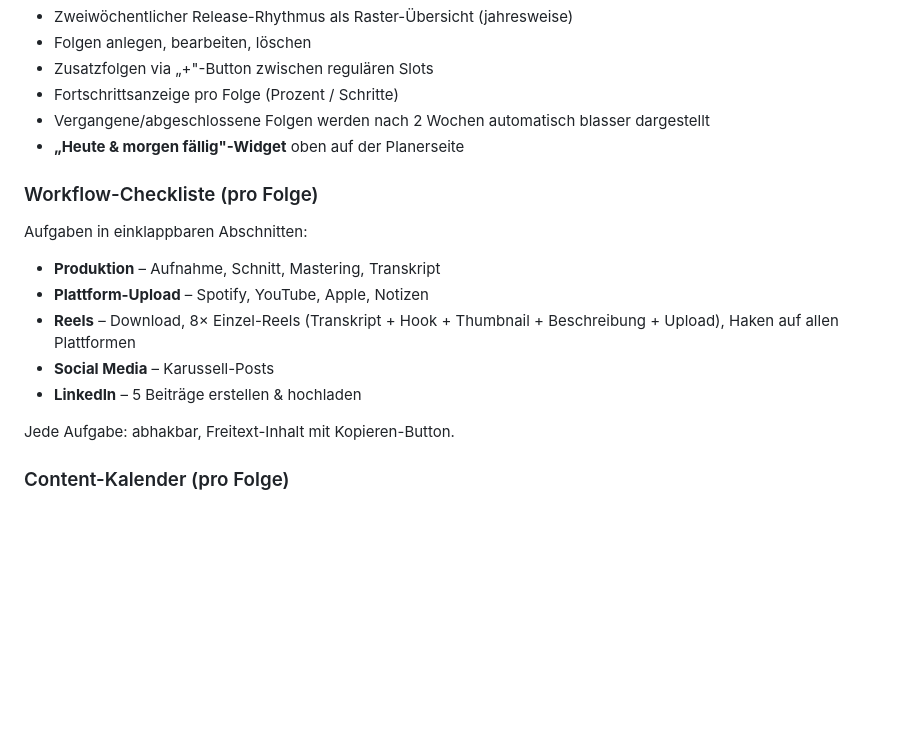
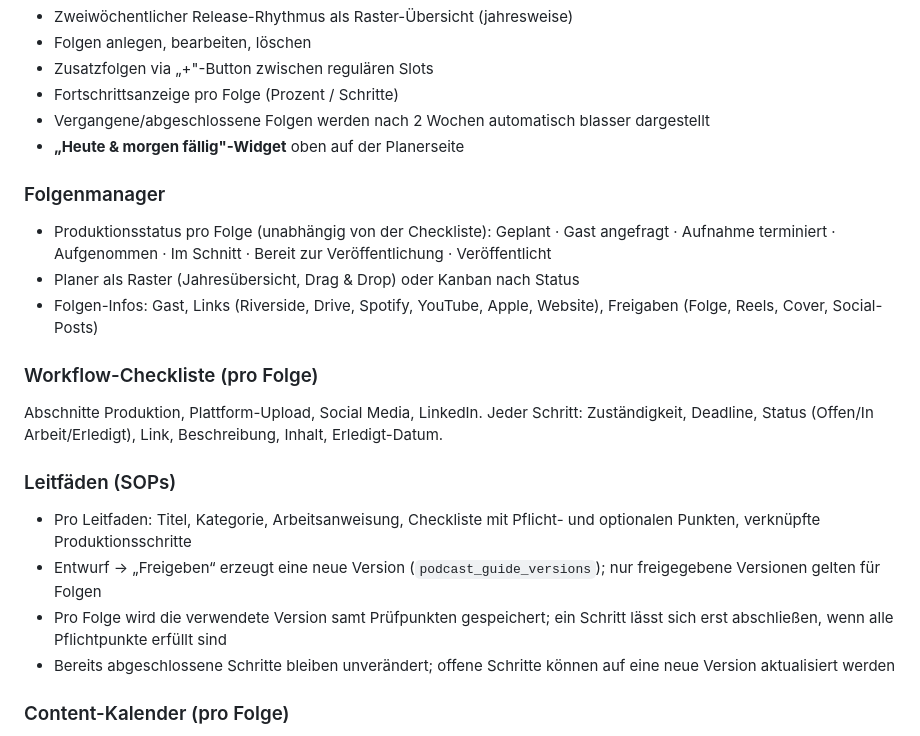
Before and after one commit to nilslabitzke/podcast-planer, a Markdown page: README.md, the part around the change. GitHub-like rendering; blank space fills up the shorter version.

Commit message:
Phase 4: episode status, step details, versioned SOP guides, kanban (README.md)

```diff
--- a/README.md
+++ b/README.md
@@ -15,15 +15,19 @@ Single-File-App (`index.html`) ohne Build-Step – gehostet via GitHub Pages, Da
 - Vergangene/abgeschlossene Folgen werden nach 2 Wochen automatisch blasser dargestellt
 - **„Heute & morgen fällig"-Widget** oben auf der Planerseite
 
+### Folgenmanager
+- Produktionsstatus pro Folge (unabhängig von der Checkliste): Geplant · Gast angefragt · Aufnahme terminiert · Aufgenommen · Im Schnitt · Bereit zur Veröffentlichung · Veröffentlicht
+- Planer als Raster (Jahresübersicht, Drag & Drop) oder Kanban nach Status
+- Folgen-Infos: Gast, Links (Riverside, Drive, Spotify, YouTube, Apple, Website), Freigaben (Folge, Reels, Cover, Social-Posts)
+
 ### Workflow-Checkliste (pro Folge)
-Aufgaben in einklappbaren Abschnitten:
-- **Produktion** – Aufnahme, Schnitt, Mastering, Transkript
-- **Plattform-Upload** – Spotify, YouTube, Apple, Notizen
-- **Reels** – Download, 8× Einzel-Reels (Transkript + Hook + Thumbnail + Beschreibung + Upload), Haken auf allen Plattformen
-- **Social Media** – Karussell-Posts
-- **LinkedIn** – 5 Beiträge erstellen & hochladen
+Abschnitte Produktion, Plattform-Upload, Social Media, LinkedIn. Jeder Schritt: Zuständigkeit, Deadline, Status (Offen/In Arbeit/Erledigt), Link, Beschreibung, Inhalt, Erledigt-Datum.
 
-Jede Aufgabe: abhakbar, Freitext-Inhalt mit Kopieren-Button.
+### Leitfäden (SOPs)
+- Pro Leitfaden: Titel, Kategorie, Arbeitsanweisung, Checkliste mit Pflicht- und optionalen Punkten, verknüpfte Produktionsschritte
+- Entwurf → „Freigeben“ erzeugt eine neue Version (`podcast_guide_versions`); nur freigegebene Versionen gelten für Folgen
+- Pro Folge wird die verwendete Version samt Prüfpunkten gespeichert; ein Schritt lässt sich erst abschließen, wenn alle Pflichtpunkte erfüllt sind
+- Bereits abgeschlossene Schritte bleiben unverändert; offene Schritte können auf eine neue Version aktualisiert werden
 
 ### Content-Kalender (pro Folge)
 - 14-Tage-Plan nach Release mit allen geplanten Posts/Reels/Karussells
```
